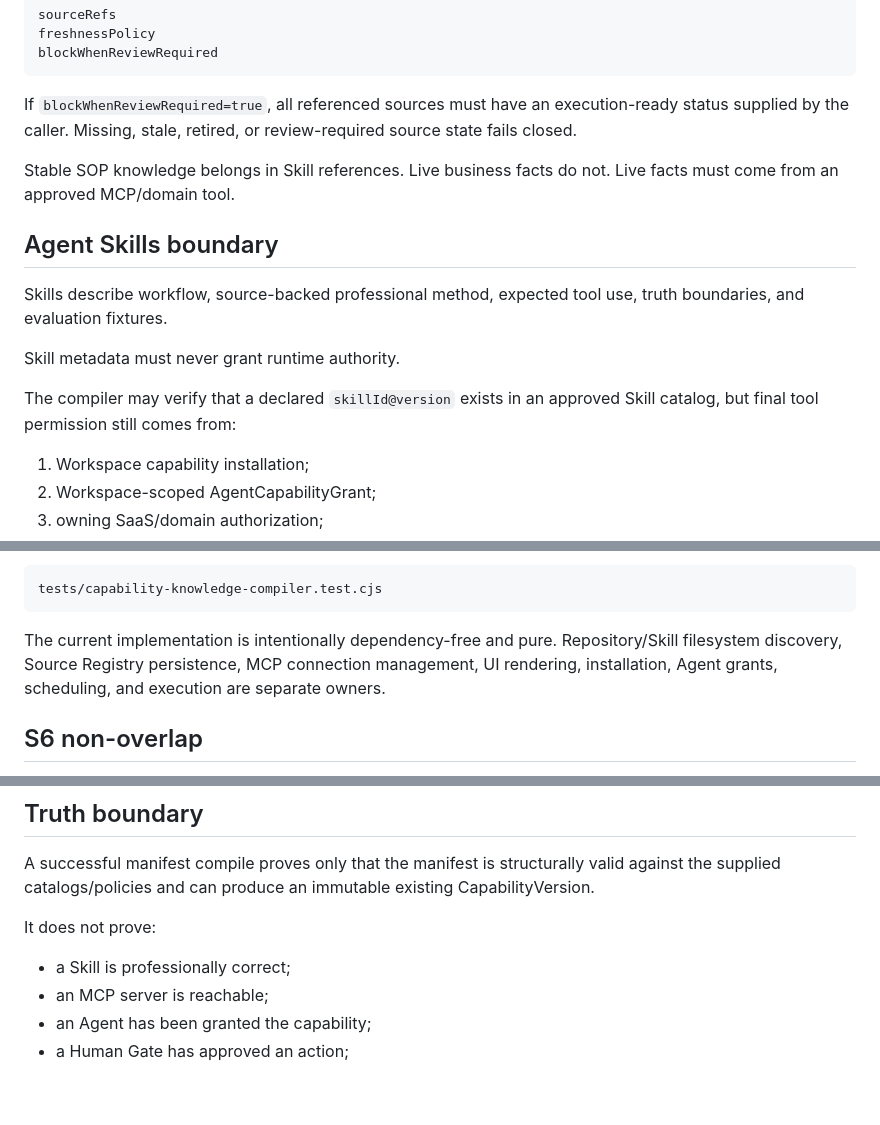
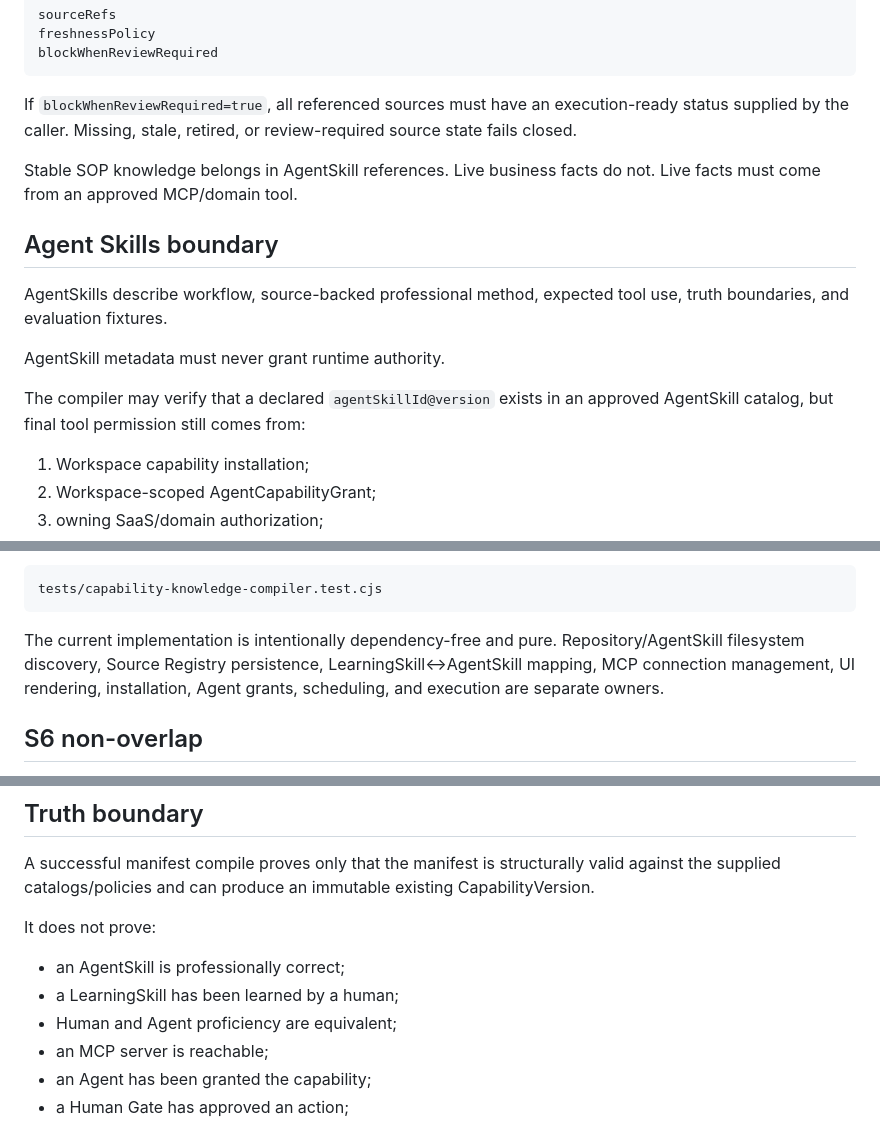
Before and after one commit to moseszhu999/ai_exe_os, a Markdown page: docs/contracts/capability-knowledge-manifest-v1.md, 3 parts joined by grey strips. Rendered like a GitHub page; blank space fills up the shorter version.

````diff
--- a/docs/contracts/capability-knowledge-manifest-v1.md
+++ b/docs/contracts/capability-knowledge-manifest-v1.md
@@ -58,15 +98,15 @@ blockWhenReviewRequired
 
 If `blockWhenReviewRequired=true`, all referenced sources must have an execution-ready status supplied by the caller. Missing, stale, retired, or review-required source state fails closed.
 
-Stable SOP knowledge belongs in Skill references. Live business facts do not. Live facts must come from an approved MCP/domain tool.
+Stable SOP knowledge belongs in AgentSkill references. Live business facts do not. Live facts must come from an approved MCP/domain tool.
 
 ## Agent Skills boundary
 
-Skills describe workflow, source-backed professional method, expected tool use, truth boundaries, and evaluation fixtures.
+AgentSkills describe workflow, source-backed professional method, expected tool use, truth boundaries, and evaluation fixtures.
 
-Skill metadata must never grant runtime authority.
+AgentSkill metadata must never grant runtime authority.
 
-The compiler may verify that a declared `skillId@version` exists in an approved Skill catalog, but final tool permission still comes from:
+The compiler may verify that a declared `agentSkillId@version` exists in an approved AgentSkill catalog, but final tool permission still comes from:
 
 1. Workspace capability installation;
 2. Workspace-scoped AgentCapabilityGrant;
@@ -143,7 +183,7 @@ Tests:
 tests/capability-knowledge-compiler.test.cjs
 ```
 
-The current implementation is intentionally dependency-free and pure. Repository/Skill filesystem discovery, Source Registry persistence, MCP connection management, UI rendering, installation, Agent grants, scheduling, and execution are separate owners.
+The current implementation is intentionally dependency-free and pure. Repository/AgentSkill filesystem discovery, Source Registry persistence, LearningSkill↔AgentSkill mapping, MCP connection management, UI rendering, installation, Agent grants, scheduling, and execution are separate owners.
 
 ## S6 non-overlap
 
@@ -155,7 +195,9 @@ A successful manifest compile proves only that the manifest is structurally vali
 
 It does not prove:
 
-- a Skill is professionally correct;
+- an AgentSkill is professionally correct;
+- a LearningSkill has been learned by a human;
+- Human and Agent proficiency are equivalent;
 - an MCP server is reachable;
 - an Agent has been granted the capability;
 - a Human Gate has approved an action;
````
Also changed, not shown: other parts of docs/contracts/capability-knowledge-manifest-v1.md (+43 -3 lines).
